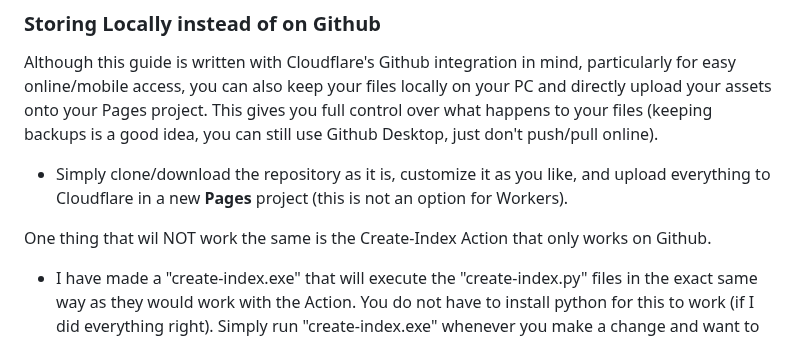
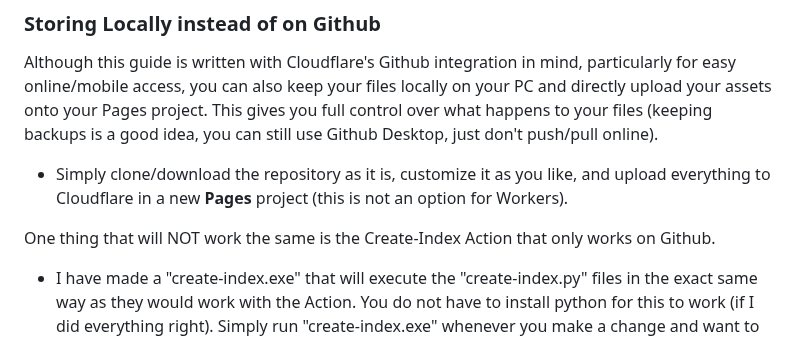
Before and after one commit to chungusg/hotlink-archive-template, a Markdown page: README.md, the part around the change. Drawn GitHub-style.

```diff
--- a/README.md
+++ b/README.md
@@ -192,7 +192,7 @@ Here’s some links I think will be useful (note: I don’t use this  method, so
 Although this guide is written with Cloudflare's Github integration in mind, particularly for easy online/mobile access, you can also keep your files locally on your PC and directly upload your assets onto your Pages project. This gives you full control over what happens to your files (keeping backups is a good idea, you can still use Github Desktop, just don't push/pull online).
 - Simply clone/download the repository as it is, customize it as you like, and upload everything to Cloudflare in a new **Pages** project (this is not an option for Workers).
 
-One thing that wil NOT work the same is the Create-Index Action that only works on Github.
+One thing that will NOT work the same is the Create-Index Action that only works on Github.
 - I have made a "create-index.exe" that will execute the "create-index.py" files in the exact same way as they would work with the Action. You do not have to install python for this to work (if I did everything right). Simply run "create-index.exe" whenever you make a change and want to update the "index.html" files
 - Remember, this is EXACTLY THE SAME as the index Action, meaning you have to edit each "index.py" file when you rename folders, add a folder, want to exclude a file from the index, etc. (See [Adding/Renaming Folders](https://github.com/chungusg/hotlink-archive-template/tree/main#addingrenamingdeleting-folders) for how to do this)
 
```
